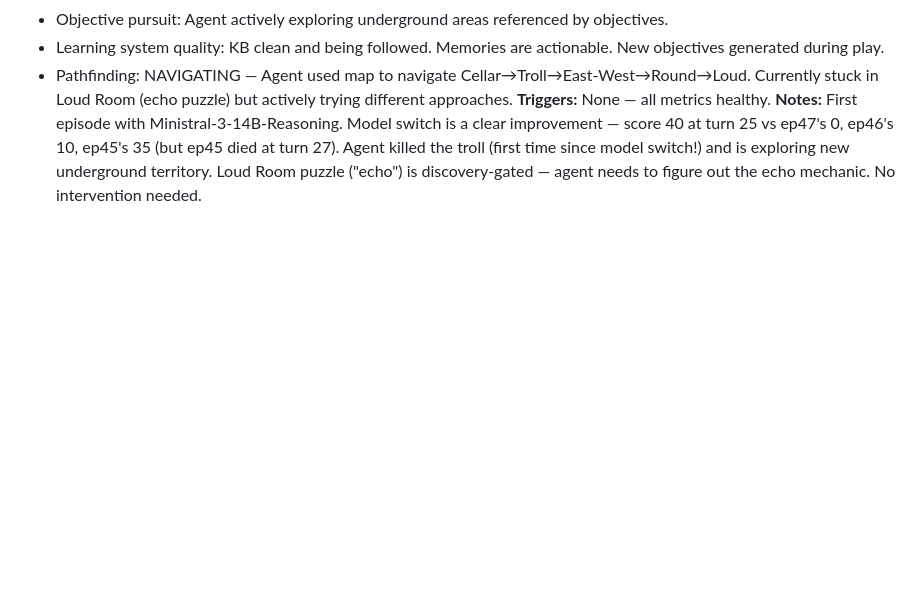
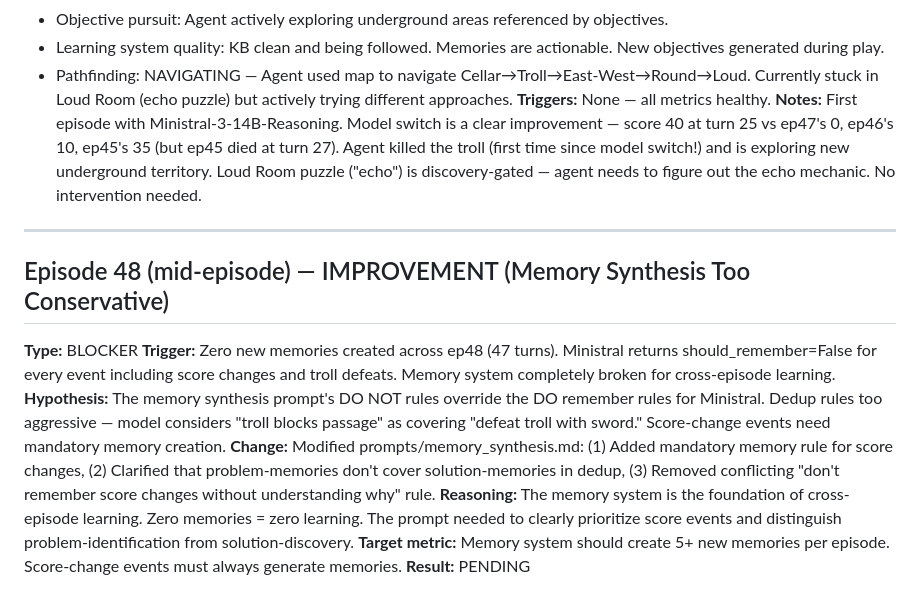
Before and after one commit to stickystyle/ZorkGPT2, a Markdown page: docs/orchestrator/journal.md, the part around the change. Drawn GitHub-style; blank space fills up the shorter version.

Commit message:
fix(orchestrator): unblock memory synthesis — mandatory memories for score events
Co-Authored-By: Claude Opus 4.6 (1M context) <noreply@anthropic.com>

```diff
--- a/docs/orchestrator/journal.md
+++ b/docs/orchestrator/journal.md
@@ -1012,3 +1012,14 @@ Started: 2026-03-30
   - Pathfinding: NAVIGATING — Agent used map to navigate Cellar→Troll→East-West→Round→Loud. Currently stuck in Loud Room (echo puzzle) but actively trying different approaches.
 **Triggers:** None — all metrics healthy.
 **Notes:** First episode with Ministral-3-14B-Reasoning. Model switch is a clear improvement — score 40 at turn 25 vs ep47's 0, ep46's 10, ep45's 35 (but ep45 died at turn 27). Agent killed the troll (first time since model switch!) and is exploring new underground territory. Loud Room puzzle ("echo") is discovery-gated — agent needs to figure out the echo mechanic. No intervention needed.
+
+---
+
+## Episode 48 (mid-episode) — IMPROVEMENT (Memory Synthesis Too Conservative)
+**Type:** BLOCKER
+**Trigger:** Zero new memories created across ep48 (47 turns). Ministral returns should_remember=False for every event including score changes and troll defeats. Memory system completely broken for cross-episode learning.
+**Hypothesis:** The memory synthesis prompt's DO NOT rules override the DO remember rules for Ministral. Dedup rules too aggressive — model considers "troll blocks passage" as covering "defeat troll with sword." Score-change events need mandatory memory creation.
+**Change:** Modified prompts/memory_synthesis.md: (1) Added mandatory memory rule for score changes, (2) Clarified that problem-memories don't cover solution-memories in dedup, (3) Removed conflicting "don't remember score changes without understanding why" rule.
+**Reasoning:** The memory system is the foundation of cross-episode learning. Zero memories = zero learning. The prompt needed to clearly prioritize score events and distinguish problem-identification from solution-discovery.
+**Target metric:** Memory system should create 5+ new memories per episode. Score-change events must always generate memories.
+**Result:** PENDING
```
Also changed, not shown: prompts/memory_synthesis.md (+3 -2 lines).
